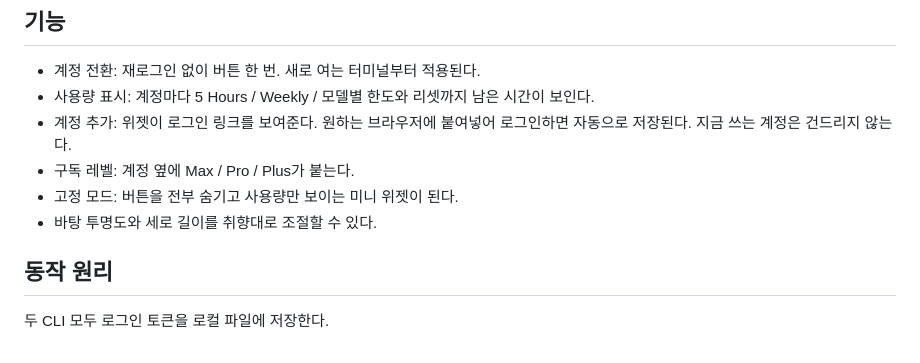
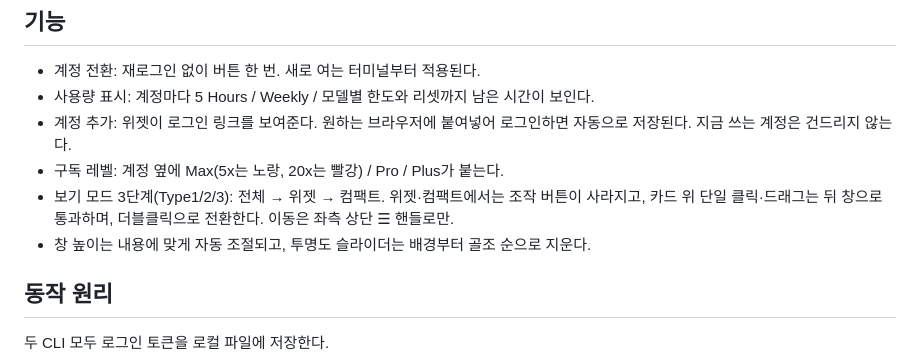
Before and after one commit to Youkamii/switcher, a Markdown page: README.md, the part around the change printed below. GitHub-like rendering.

Commit message:
docs: README에 데모 스크린샷 + 최신 기능 반영 (#10)
스크린샷은 격리된 가짜 홈(account1/2/3@example.com, 데모 사용량 캐시)으로 위젯을 띄워 캡처 — 실계정 정보 없음. 기능 섹션에 Type1/2/3·더블클릭 전환·자동 높이 반영.

```diff
--- a/README.md
+++ b/README.md
@@ -15,9 +17,9 @@ switcher는 이 과정을 없앤다. 계정마다 처음 한 번만 로그인해
 - 계정 전환: 재로그인 없이 버튼 한 번. 새로 여는 터미널부터 적용된다.
 - 사용량 표시: 계정마다 5 Hours / Weekly / 모델별 한도와 리셋까지 남은 시간이 보인다.
 - 계정 추가: 위젯이 로그인 링크를 보여준다. 원하는 브라우저에 붙여넣어 로그인하면 자동으로 저장된다. 지금 쓰는 계정은 건드리지 않는다.
-- 구독 레벨: 계정 옆에 Max / Pro / Plus가 붙는다.
-- 고정 모드: 버튼을 전부 숨기고 사용량만 보이는 미니 위젯이 된다.
-- 바탕 투명도와 세로 길이를 취향대로 조절할 수 있다.
+- 구독 레벨: 계정 옆에 Max(5x는 노랑, 20x는 빨강) / Pro / Plus가 붙는다.
+- 보기 모드 3단계(Type1/2/3): 전체 → 위젯 → 컴팩트. 위젯·컴팩트에서는 조작 버튼이 사라지고, 카드 위 단일 클릭·드래그는 뒤 창으로 통과하며, 더블클릭으로 전환한다. 이동은 좌측 상단 ☰ 핸들로만.
+- 창 높이는 내용에 맞게 자동 조절되고, 투명도 슬라이더는 배경부터 골조 순으로 지운다.
 
 ## 동작 원리
 
```
Also changed, not shown: other parts of README.md (+2 -0 lines), docs/screenshot.png (added).
